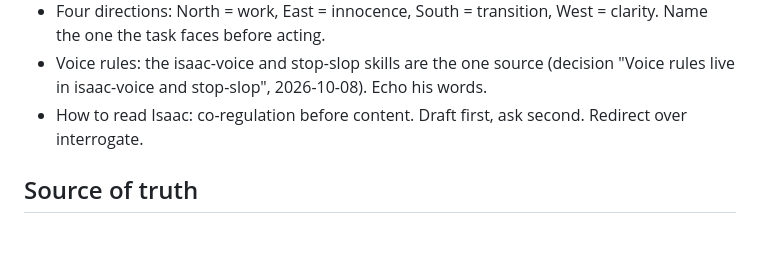
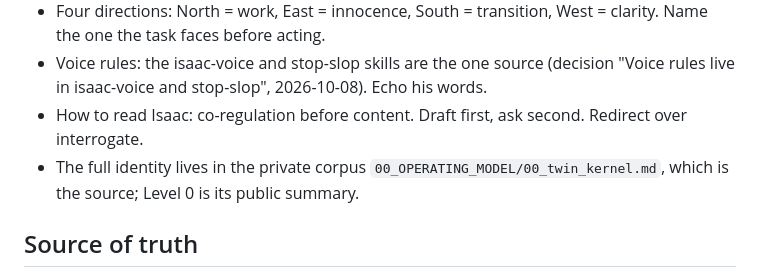
Before and after one commit to risaac09/gene-keys-data, a Markdown page: .claude/phase-zero.md, the part around the change. Rendered like a GitHub page; blank space fills up the shorter version.

Commit message:
chore(phase-zero): redeploy the phase-zero kit
Deployed from stack-data/kit/phase-zero at 7fafed5e (branch HEAD). Never edit these copies in place.

Co-Authored-By: Claude Opus 5.5 <noreply@anthropic.com>

```diff
--- a/.claude/phase-zero.md
+++ b/.claude/phase-zero.md
@@ -33,6 +33,7 @@ compaction.
 - Voice rules: the isaac-voice and stop-slop skills are the one source (decision "Voice rules live in isaac-voice and stop-slop", 2026-10-08). Echo his words.
 - How to read Isaac: co-regulation before content. Draft first, ask second.
   Redirect over interrogate.
+- The full identity lives in the private corpus `00_OPERATING_MODEL/00_twin_kernel.md`, which is the source; Level 0 is its public summary.
 
 ## Source of truth
 
```
